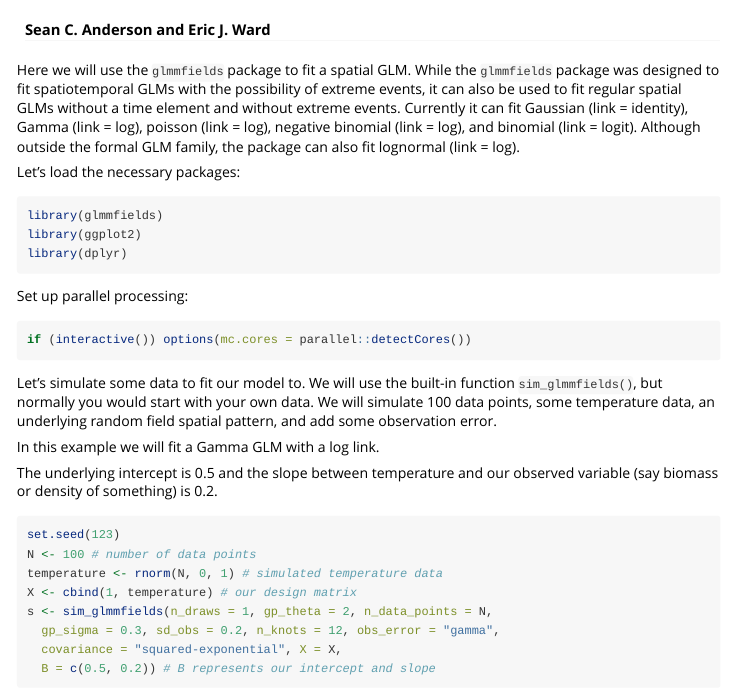
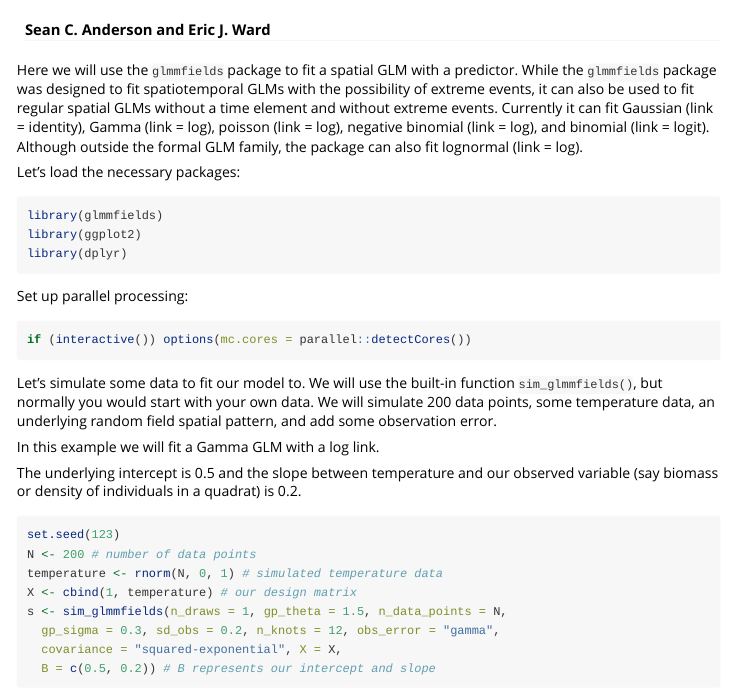
Before and after one commit to seananderson/glmmfields, an R Markdown document (vignettes/spatial-glms.Rmd): the page in a window 1100 px wide, from 60 px down. Rendered offline with R 4.5, knitr and Pandoc, with nearby package versions; some code elsewhere in the file could not run offline; common packages that the code uses without loading them are loaded.

Commit message:
Update vignette

````diff
--- a/vignettes/spatial-glms.Rmd
+++ b/vignettes/spatial-glms.Rmd
@@ -8,7 +8,7 @@ vignette: >
   \usepackage[utf8]{inputenc}
 ---
 
-Here we will use the `glmmfields` package to fit a spatial GLM. While the `glmmfields` package was designed to fit spatiotemporal GLMs with the possibility of extreme events, it can also be used to fit regular spatial GLMs without a time element and without extreme events. Currently it can fit Gaussian (link = identity), Gamma (link = log), poisson (link = log), negative binomial (link = log), and binomial (link = logit). Although outside the formal GLM family, the package can also fit lognormal (link = log).
+Here we will use the `glmmfields` package to fit a spatial GLM with a predictor. While the `glmmfields` package was designed to fit spatiotemporal GLMs with the possibility of extreme events, it can also be used to fit regular spatial GLMs without a time element and without extreme events. Currently it can fit Gaussian (link = identity), Gamma (link = log), poisson (link = log), negative binomial (link = log), and binomial (link = logit). Although outside the formal GLM family, the package can also fit lognormal (link = log).
 
 ```{r set-knitr-options, cache=FALSE, echo=FALSE}
 library("knitr")
@@ -17,7 +17,7 @@ opts_chunk$set(message=FALSE, fig.width = 5)
 
 Let's load the necessary packages:
 
-```{r}
+```{r, message=FALSE, warning=FALSE}
 library(glmmfields)
 library(ggplot2)
 library(dplyr)
@@ -29,18 +29,18 @@ Set up parallel processing:
 if (interactive()) options(mc.cores = parallel::detectCores())
 ```
 
-Let's simulate some data to fit our model to. We will use the built-in function `sim_glmmfields()`, but normally you would start with your own data. We will simulate 100 data points, some temperature data, an underlying random field spatial pattern, and add some observation error.
+Let's simulate some data to fit our model to. We will use the built-in function `sim_glmmfields()`, but normally you would start with your own data. We will simulate 200 data points, some temperature data, an underlying random field spatial pattern, and add some observation error.
 
 In this example we will fit a Gamma GLM with a log link.
 
-The underlying intercept is 0.5 and the slope between temperature and our observed variable (say biomass or density of something) is 0.2.
+The underlying intercept is 0.5 and the slope between temperature and our observed variable (say biomass or density of individuals in a quadrat) is 0.2.
 
 ```{r simulate-data}
 set.seed(123)
-N <- 100 # number of data points
+N <- 200 # number of data points
 temperature <- rnorm(N, 0, 1) # simulated temperature data
 X <- cbind(1, temperature) # our design matrix
-s <- sim_glmmfields(n_draws = 1, gp_theta = 2, n_data_points = N,
+s <- sim_glmmfields(n_draws = 1, gp_theta = 1.5, n_data_points = N,
   gp_sigma = 0.3, sd_obs = 0.2, n_knots = 12, obs_error = "gamma",
   covariance = "squared-exponential", X = X,
   B = c(0.5, 0.2)) # B represents our intercept and slope
````
Also changed, not shown: vignettes/spatial-glms.Rmd (2 more changed lines).
